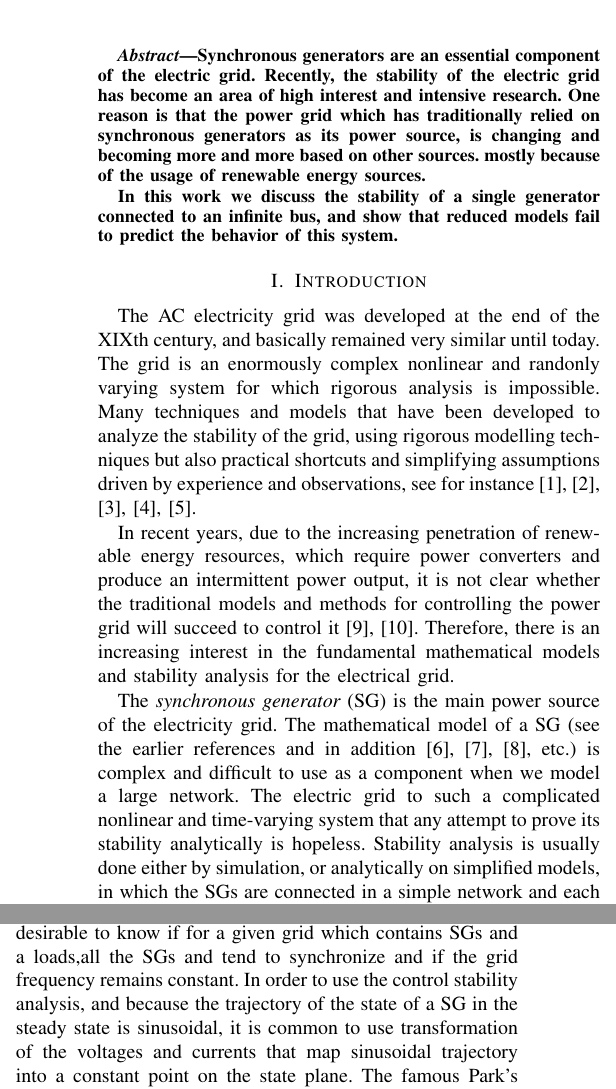
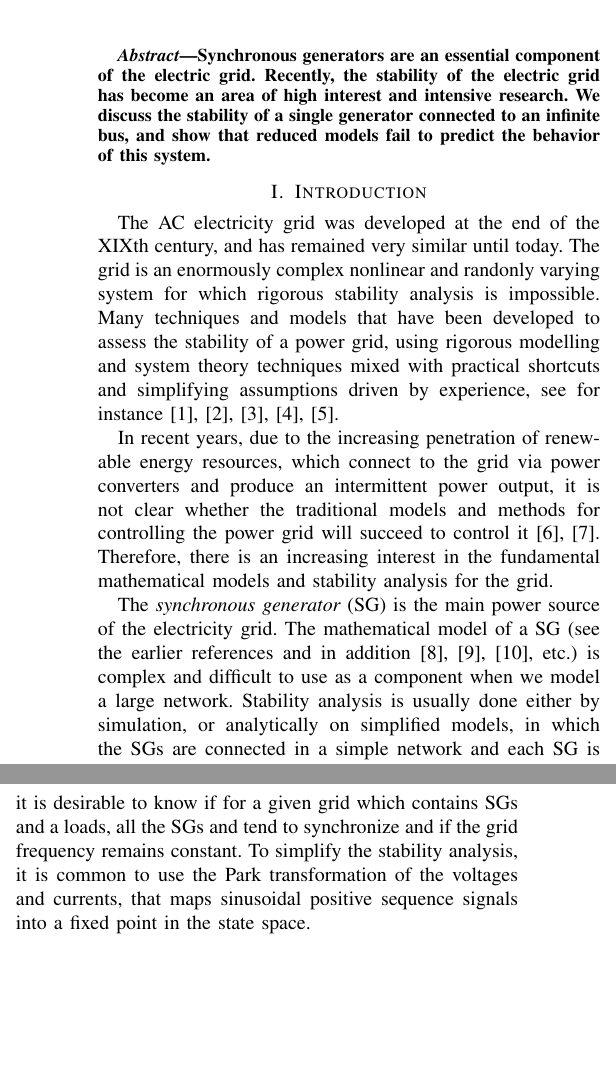
Before and after one commit to eladven/thesis, a LaTeX paper (Writing/EilatPaper.tex): two parts of the columns of page 1 of 6 before the commit and two parts of the columns of page 1 of 5 after it, joined at a grey line, cut so that both start at the same text, the shorter picture padded with empty space. Compiled offline with pdfLaTeX; the source files are stored in an older character set and shown here as Unicode.

Commit message:
More modifications from George.

```diff
--- a/Writing/EilatPaper.tex
+++ b/Writing/EilatPaper.tex
@@ -73,50 +73,41 @@
    Tel Aviv University\\ Ramat Aviv 69978, Israel}}
 
 \maketitle
-%\boldmath
+
 \begin{abstract}
 Synchronous generators are an essential component of the electric
 grid. Recently, the stability of the electric grid has become an area
-of high interest and intensive research. One reason is that the power
-grid which has traditionally relied on synchronous generators as its
-power source, is changing and becoming more and more based on other
-sources. mostly because of the usage of renewable energy sources.
-
-In this work we discuss the stability of a single generator connected
-to an infinite bus, and show that reduced models fail to predict the
-behavior of this system.
+of high interest and intensive research. We discuss the stability of a
+single generator connected to an infinite bus, and show that reduced
+models fail to predict the behavior of this system.
 \end{abstract}
 
 %%%%%%%%%%**********%%%%%%%%%%**********%%%%%%%%%%**********%%%%%%%%%%
 \section{Introduction}
 
-% no \IEEEPARstart
-
 The AC electricity grid was developed at the end of the XIXth century,
-and basically remained very similar until today. The grid is an
-enormously complex nonlinear and randonly varying system for which
-rigorous analysis is impossible. Many techniques and
-models that have been developed to analyze the stability of the
-grid, using rigorous modelling techniques but also practical shortcuts
-and simplifying assumptions driven by experience and observations, see
-for instance \cite{Kundur}, \cite{GrSt2014}, \cite{SauerPai1998},
-\cite{GOBS:03}, \cite{DoBull2012}.
+and has remained very similar until today. The grid is an enormously
+complex nonlinear and randonly varying system for which rigorous
+stability analysis is impossible. Many techniques and models that have
+been developed to assess the stability of a power grid, using rigorous
+modelling and system theory techniques mixed with practical shortcuts
+and simplifying assumptions driven by experience, see for instance
+\cite{Kundur}, \cite{GrSt2014}, \cite{SauerPai1998}, \cite{GOBS:03},
+\cite{DoBull2012}.
 
 In recent years, due to the increasing penetration of renewable energy
-resources, which require power converters and produce an intermittent
-power output, it is not clear whether the traditional models and
-methods for controlling the power grid will succeed to control it
-\cite{ZhongWeiss2011,DePersiVanDerSchaft2016}. Therefore, there is an
-increasing interest in the fundamental mathematical models and
-stability analysis for the electrical grid.
+resources, which connect to the grid via power converters and produce
+an intermittent power output, it is not clear whether the traditional
+models and methods for controlling the power grid will succeed to
+control it \cite{ZhongWeiss2011,DePersiVanDerSchaft2016}. Therefore,
+there is an increasing interest in the fundamental mathematical models
+and stability analysis for the grid.
 
 The {\em synchronous generator} (SG) is the main power source of the
 electricity grid. The mathematical model of a SG (see the earlier
 references and in addition \cite{Walker:94}, \cite{Fitzgerald:03},
 \cite{MaWe:15}, etc.) is complex and difficult to use as a component
-when we model a large network. The electric grid to such a complicated
-nonlinear and time-varying system that any attempt to prove its
-stability analytically is hopeless. Stability analysis is usually done
+when we model a large network. Stability analysis is usually done
 either by simulation, or analytically on simplified models, in which
 the SGs are connected in a simple network and each SG is represented
 by reduced order equations, see for instance \cite{DoBull2012} and
@@ -129,2 +121 @@ variables, see for instance \cite{Kundur} and \cite{SauerPai1998}.
 
-SGs has the important property that once they synchronize, that is
@@ -136,7 +121,0 @@ only when the phase difference between each SG and the grid is constant.
-Therefore, it is desirable to know if for a given grid which contains
-SGs and a loads,all the SGs and tend to synchronize and if the grid
-frequency remains constant. In order to use the control stability
-analysis, and because the trajectory of the state of a SG in the steady
-state is sinusoidal, it is common to use transformation of the voltages
-and currents that map sinusoidal trajectory into a constant point
-on the state plane. The famous Park's transformation meets this requirement,
@@ -146,2 +121,0 @@ system. The question whether the system is stable (which means that
-all the SGs are synchronized and remain at constant frequency) is
-known as frequency stability.
@@ -148,2 +127,7 @@ known as frequency stability.
+grid is constant. Therefore, it is desirable to know if for a given
+grid which contains SGs and a loads, all the SGs and tend to
+synchronize and if the grid frequency remains constant. To simplify
+the stability analysis, it is common to use the Park transformation of
+the voltages and currents, that maps sinusoidal positive sequence
+signals into a fixed point in the state space.
 
-The most common model, which known as the classical model, is a second
@@ -155,17 +134,22 @@ it can't predict a behavior that is predicted by more complicated
-model.
+The most common reduced model, which is known as the classical model,
+is a second order non linear model. \cite{DePersiVanDerSchaft2016}
+showed that this model is not realistic enough and that more
+complicated model, which known as the \emph{improved swing equation
+}model should be used. In this paper we show that even this model is
+not enough, because it can't predict a behavior that is predicted by
+more complicated model.
 
-The rest of this paper is organized as follows. In Section II, a fourth
-order model of SG connected to infinite bus is presented. The reduction
-from the fourth order model to the second order \emph{improved swing
-equation }is described in Section III. Simulations and local stability
-analysis that shows different behavior of the models are given in
-Section IV. In Section V we conclude and discuss future directions.% You must have at least 2 lines in the paragraph with the drop letter% (should never be an issue)
+The rest of this paper is organized as follows. In Section II, a
+fourth order model of SG connected to infinite bus is presented. The
+reduction from the fourth order model to the second order
+\emph{improved swing equation }is described in Section
+III. Simulations and local stability analysis that shows different
+behavior of the models are given in Section IV. In Section V we
+conclude and discuss future directions.% You must have at least 2
+lines in the paragraph with the drop letter% (should never be an
+issue)
 
-\hfill{}
-
-\hfill{}
-
-
+%%%%%%%%%%**********%%%%%%%%%%**********%%%%%%%%%%**********%%%%%%%%%%
 \section{Modeling SG connected to infinite bus}
 
 In this section we derive the equations for a SG connected to infinite
```
Also changed, not shown: Writing/EilatPaper.tex (41 more changed lines).
